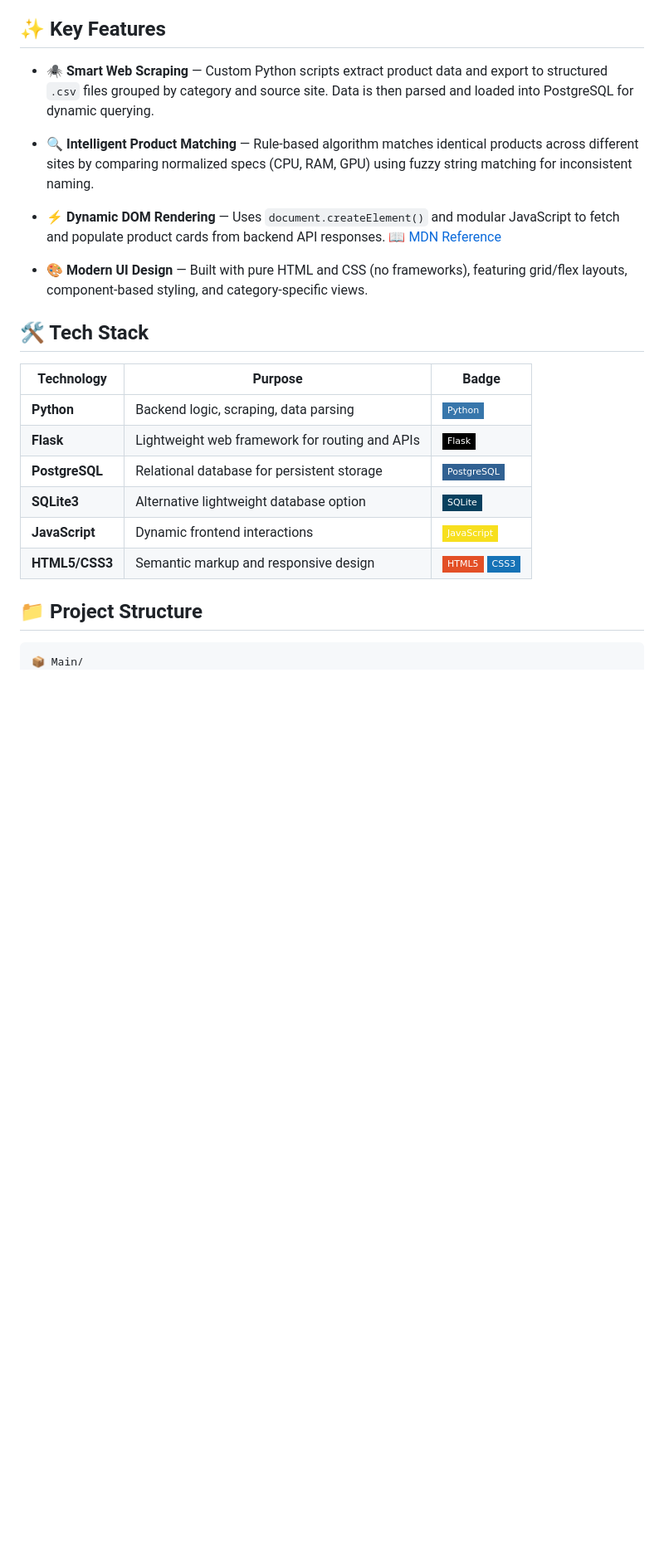
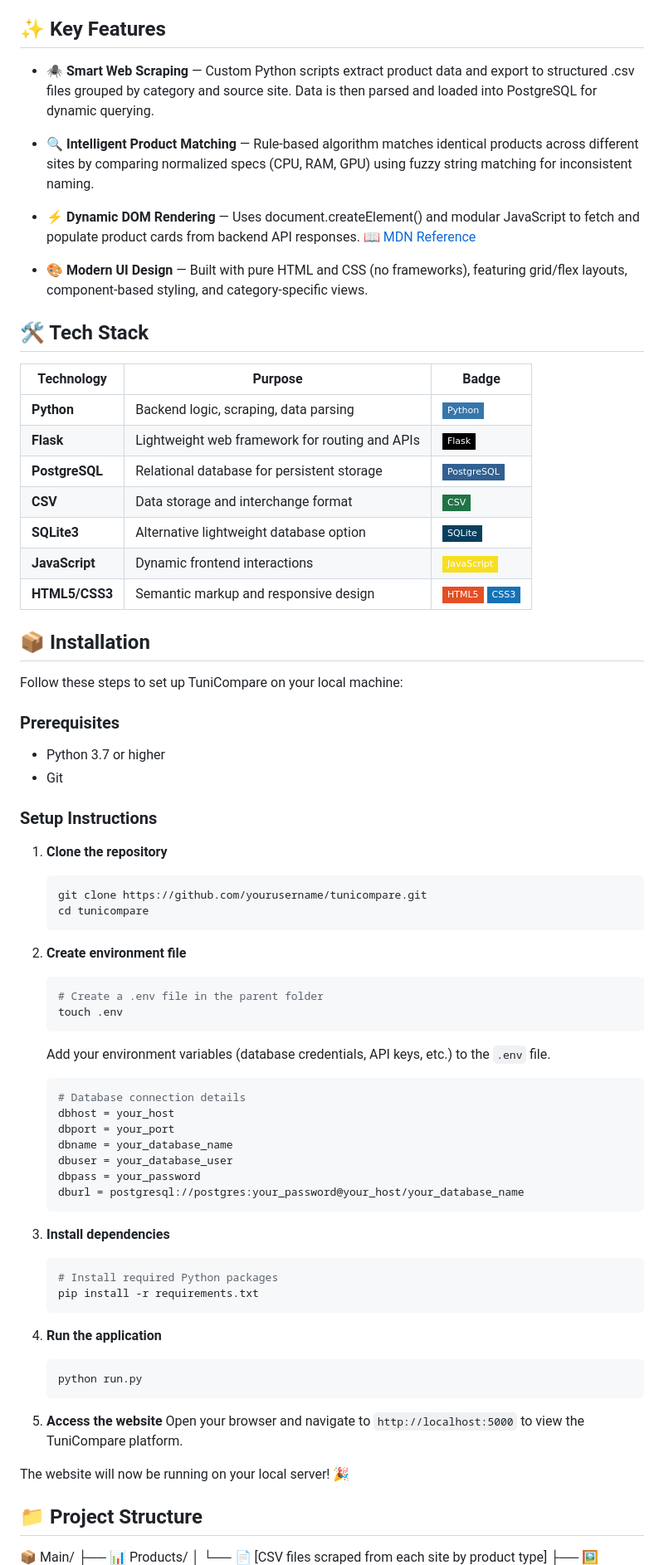
Before and after one commit to tammam-bt/TuniCompare, a Markdown page: README.md, the part around one of its changes. Shown at 83% size. Drawn GitHub-style; badges without logos; blank space fills up the shorter version.

Commit message:
Update README.md
Deployable V1

````diff
--- a/README.md
+++ b/README.md
@@ -13,11 +14,11 @@ TuniCompare is a lightweight product comparison platform built for educational p
 
 ## ✨ Key Features
 
-- 🕷️ **Smart Web Scraping** — Custom Python scripts extract product data and export to structured `.csv` files grouped by category and source site. Data is then parsed and loaded into PostgreSQL for dynamic querying.
+- 🕷️ **Smart Web Scraping** — Custom Python scripts extract product data and export to structured .csv files grouped by category and source site. Data is then parsed and loaded into PostgreSQL for dynamic querying.
 
 - 🔍 **Intelligent Product Matching** — Rule-based algorithm matches identical products across different sites by comparing normalized specs (CPU, RAM, GPU) using fuzzy string matching for inconsistent naming.
 
-- ⚡ **Dynamic DOM Rendering** — Uses `document.createElement()` and modular JavaScript to fetch and populate product cards from backend API responses. [📖 MDN Reference](https://developer.mozilla.org/en-US/docs/Web/API/Document/createElement)
+- ⚡ **Dynamic DOM Rendering** — Uses document.createElement() and modular JavaScript to fetch and populate product cards from backend API responses. [📖 MDN Reference](https://developer.mozilla.org/en-US/docs/Web/API/Document/createElement)
 
 - 🎨 **Modern UI Design** — Built with pure HTML and CSS (no frameworks), featuring grid/flex layouts, component-based styling, and category-specific views.
 
@@ -28,13 +29,60 @@ TuniCompare is a lightweight product comparison platform built for educational p
 | **Python** | Backend logic, scraping, data parsing | ![Python](https://img.shields.io/badge/Python-3776AB?style=flat-square&logo=python&logoColor=white) |
 | **Flask** | Lightweight web framework for routing and APIs | ![Flask](https://img.shields.io/badge/Flask-000000?style=flat-square&logo=flask&logoColor=white) |
 | **PostgreSQL** | Relational database for persistent storage | ![PostgreSQL](https://img.shields.io/badge/PostgreSQL-316192?style=flat-square&logo=postgresql&logoColor=white) |
+| **CSV** | Data storage and interchange format | ![CSV](https://img.shields.io/badge/CSV-217346?style=flat-square&logo=microsoftexcel&logoColor=white) |
 | **SQLite3** | Alternative lightweight database option | ![SQLite](https://img.shields.io/badge/SQLite-07405E?style=flat-square&logo=sqlite&logoColor=white) |
 | **JavaScript** | Dynamic frontend interactions | ![JavaScript](https://img.shields.io/badge/JavaScript-F7DF1E?style=flat-square&logo=javascript&logoColor=black) |
 | **HTML5/CSS3** | Semantic markup and responsive design | ![HTML5](https://img.shields.io/badge/HTML5-E34F26?style=flat-square&logo=html5&logoColor=white) ![CSS3](https://img.shields.io/badge/CSS3-1572B6?style=flat-square&logo=css3&logoColor=white) |
 
+## 📦 Installation
+
+Follow these steps to set up TuniCompare on your local machine:
+
+### Prerequisites
+- Python 3.7 or higher
+- Git
+
+### Setup Instructions
+
+1. **Clone the repository**
+   ```bash
+   git clone https://github.com/yourusername/tunicompare.git
+   cd tunicompare
+   ```
+
+2. **Create environment file**
+   ```bash
+   # Create a .env file in the parent folder
+   touch .env
+   ```
+   Add your environment variables (database credentials, API keys, etc.) to the `.env` file.
+   ```bash
+   # Database connection details
+   dbhost = your_host
+   dbport = your_port
+   dbname = your_database_name
+   dbuser = your_database_user
+   dbpass = your_password
+   dburl = postgresql://postgres:your_password@your_host/your_database_name
+   ```
+4. **Install dependencies**
+   ```bash
+   # Install required Python packages
+   pip install -r requirements.txt
+   ```
+
+5. **Run the application**
+   ```bash
+   python run.py
+   ```
+
+6. **Access the website**
+   Open your browser and navigate to `http://localhost:5000` to view the TuniCompare platform.
+
+The website will now be running on your local server! 🎉
+
 ## 📁 Project Structure
 
-```
 📦 Main/
 ├── 📊 Products/
 │   └── 📄 [CSV files scraped from each site by product type]
````
Also changed, not shown: other parts of README.md (+24 -2 lines).
